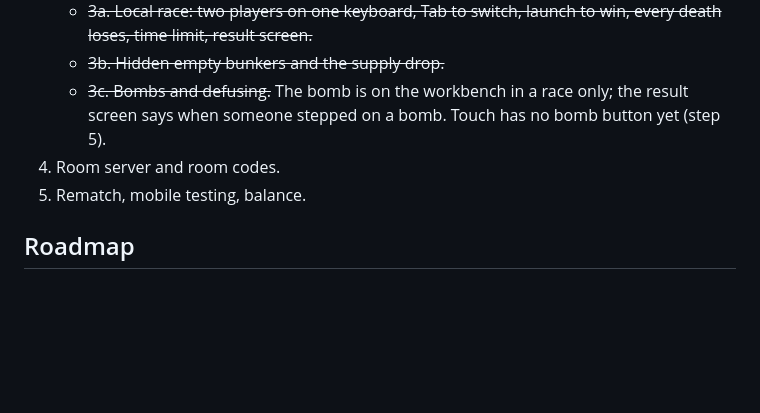
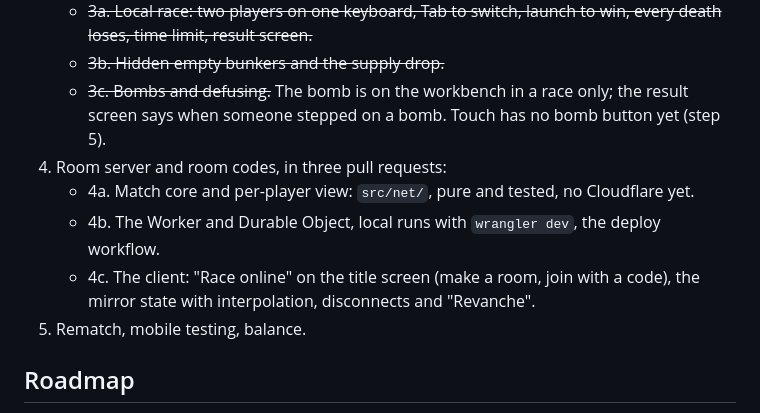
Before and after one commit to shell-less/oxy8, a Markdown page: docs/design.md, the part around one of its changes. Drawn GitHub-style; blank space fills up the shorter version.

```diff
--- a/docs/design.md
+++ b/docs/design.md
@@ -201,7 +227,10 @@ Hidden information decides the architecture. If both browsers held the full stat
    - ~~3a. Local race: two players on one keyboard, Tab to switch, launch to win, every death loses, time limit, result screen.~~
    - ~~3b. Hidden empty bunkers and the supply drop.~~
    - ~~3c. Bombs and defusing.~~ The bomb is on the workbench in a race only; the result screen says when someone stepped on a bomb. Touch has no bomb button yet (step 5).
-4. Room server and room codes.
+4. Room server and room codes, in three pull requests:
+   - 4a. Match core and per-player view: `src/net/`, pure and tested, no Cloudflare yet.
+   - 4b. The Worker and Durable Object, local runs with `wrangler dev`, the deploy workflow.
+   - 4c. The client: "Race online" on the title screen (make a room, join with a code), the mirror state with interpolation, disconnects and "Revanche".
 5. Rematch, mobile testing, balance.
 
 ## Roadmap
```
Also changed, not shown: other parts of docs/design.md (+30 -4 lines).
